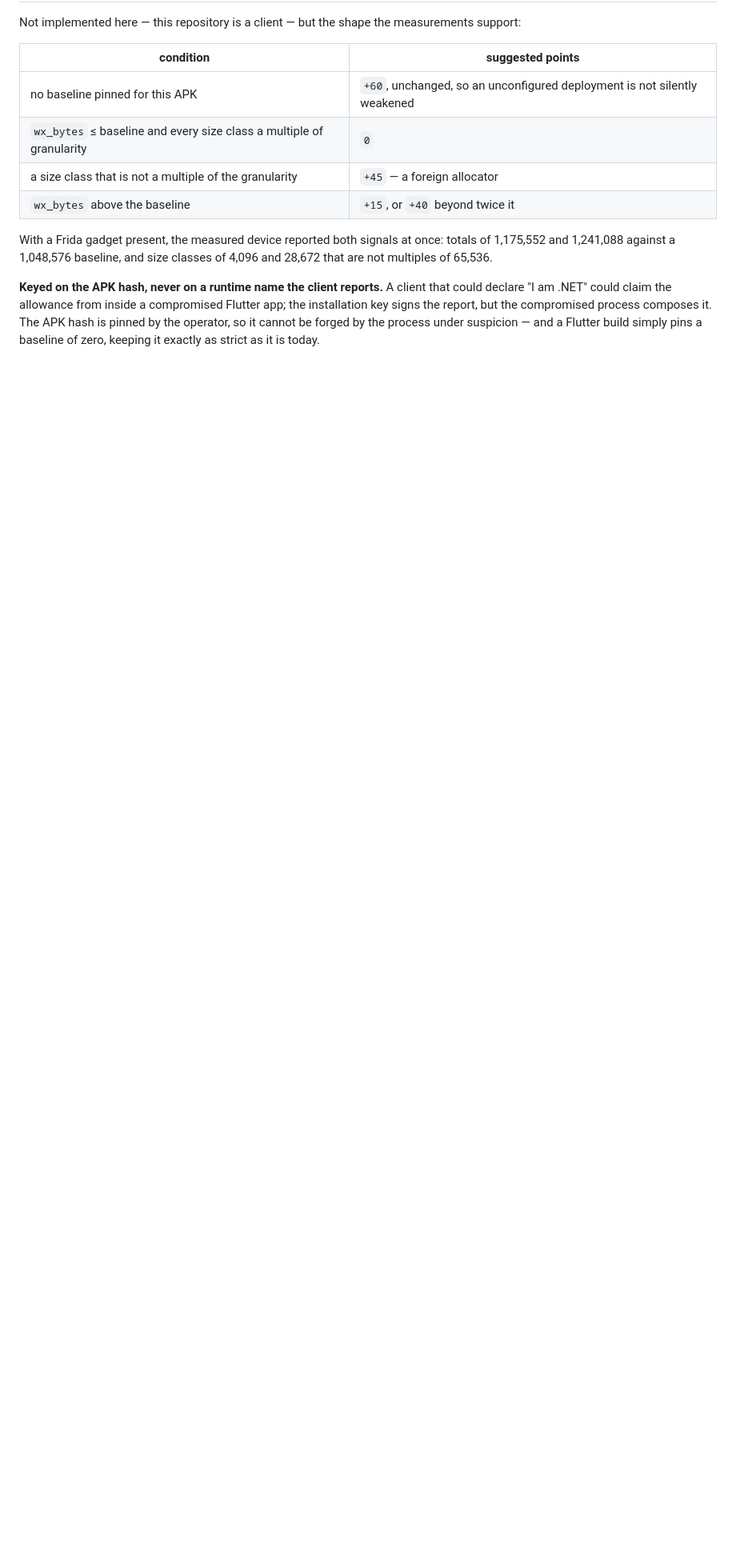
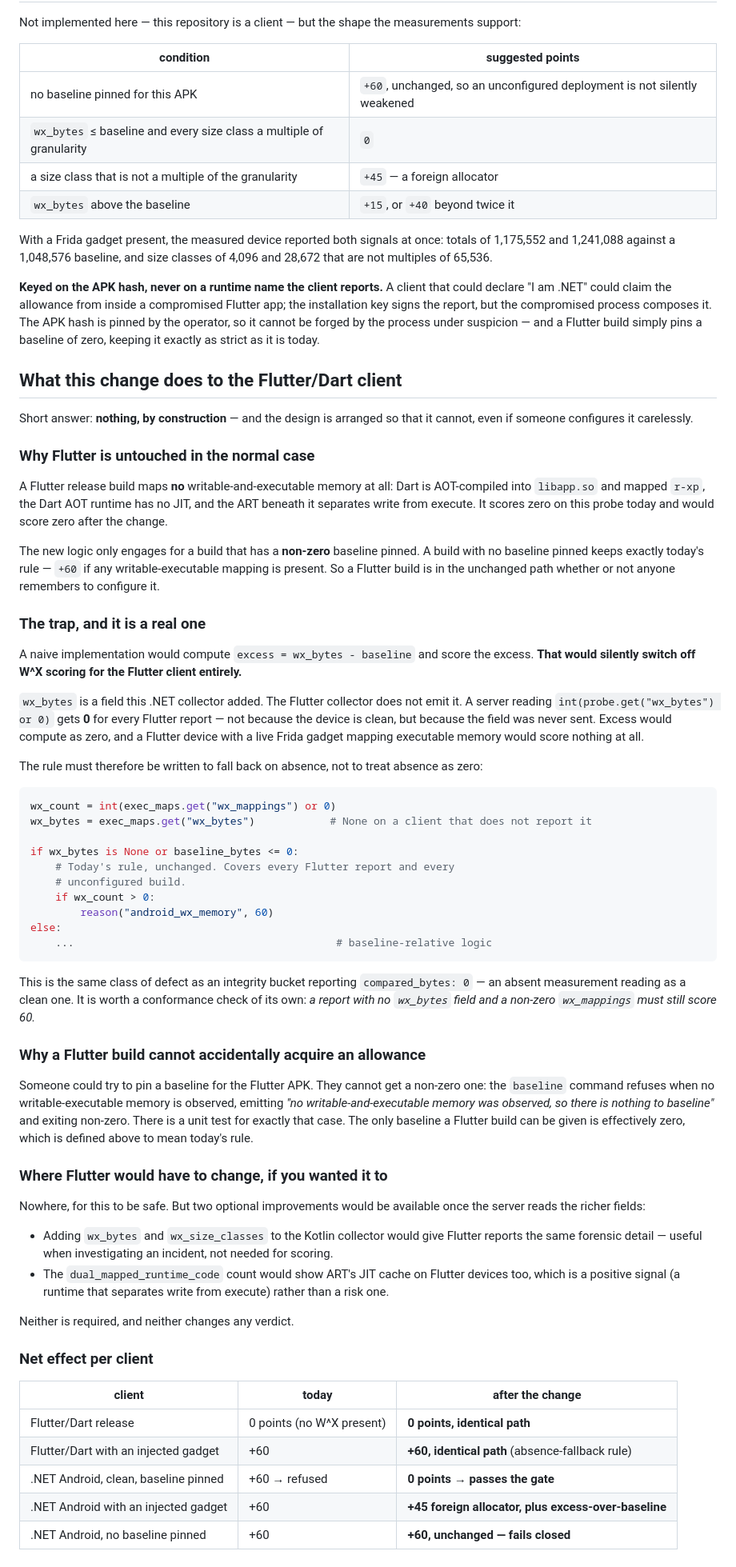
Before and after one commit to merajhasan88/devicefingerprinting_dialects, a Markdown page: docs/wx-baseline-process.md, the part around the change. Shown at 80% size. Rendered like a GitHub page; blank space fills up the shorter version.

Commit message:
Add battery item 16, rename item 9, and analyse the Flutter impact
Item 16 is structural code-integrity aimed at the application's own code rather
than a system library: hook the app's own native code, expect app_diff_bytes > 0,
android_app_code_modified +90 and a block. It is separated from item 14 because
the two catch different attacks, and for a customer it is the more meaningful of
the pair -- it is their code an attacker wants to patch. Proven on the Huawei.

Item 9 is renamed to say what it actually tests: name-based detection, with the
gadget left named libfrida-gadget.so on port 27042. DESIGN.md 27.11 already
proved a rename defeats it, so a passing item 9 says much less than a passing 14
or 16, and the list now says so rather than leaving the reader to infer it. The
note also records that 14 and 16 must be run with the gadget deliberately
renamed and moved off the default port, or they are not testing what they claim.

The Flutter analysis found a trap worth catching before anyone implements the
scoring change. A naive excess = wx_bytes - baseline would silently switch W^X
scoring off for the Flutter client: wx_bytes is a field this .NET collector
added, the Kotlin collector does not send it, and a server reading it as zero
would compute zero excess for every Flutter report -- including one from a device
with a live gadget. The rule has to fall back on the field being absent rather
than treat absence as zero, which is the same class of defect as a code-integrity
bucket reporting compared_bytes 0 and reading as clean.

Otherwise Flutter is untouched by construction: it maps no writable-executable
memory, the new logic only engages for a build with a non-zero baseline pinned,
and the baseline command refuses to emit one when no such memory is observed --
so a Flutter build cannot accidentally acquire an allowance.

DESIGN.md is refreshed from the reference repository, so these two edits to
section 25.11 need to travel back there or the next refresh will drop them.

Co-Authored-By: Claude Opus 5 (1M context) <noreply@anthropic.com>
Claude-Session: https://claude.ai/code/session_01W6JkYcVbTQBrS3eGvZVtfs

````diff
--- a/docs/wx-baseline-process.md
+++ b/docs/wx-baseline-process.md
@@ -85,3 +85,77 @@ multiples of 65,536.
 signs the report, but the compromised process composes it. The APK hash is pinned by the operator,
 so it cannot be forged by the process under suspicion — and a Flutter build simply pins a baseline
 of zero, keeping it exactly as strict as it is today.
+
+## What this change does to the Flutter/Dart client
+
+Short answer: **nothing, by construction** — and the design is arranged so that it cannot,
+even if someone configures it carelessly.
+
+### Why Flutter is untouched in the normal case
+
+A Flutter release build maps **no** writable-and-executable memory at all: Dart is AOT-compiled into
+`libapp.so` and mapped `r-xp`, the Dart AOT runtime has no JIT, and the ART beneath it separates
+write from execute. It scores zero on this probe today and would score zero after the change.
+
+The new logic only engages for a build that has a **non-zero** baseline pinned. A build with no
+baseline pinned keeps exactly today's rule — `+60` if any writable-executable mapping is present. So
+a Flutter build is in the unchanged path whether or not anyone remembers to configure it.
+
+### The trap, and it is a real one
+
+A naive implementation would compute `excess = wx_bytes - baseline` and score the excess. **That
+would silently switch off W^X scoring for the Flutter client entirely.**
+
+`wx_bytes` is a field this .NET collector added. The Flutter collector does not emit it. A server
+reading `int(probe.get("wx_bytes") or 0)` gets **0** for every Flutter report — not because the
+device is clean, but because the field was never sent. Excess would compute as zero, and a Flutter
+device with a live Frida gadget mapping executable memory would score nothing at all.
+
+The rule must therefore be written to fall back on absence, not to treat absence as zero:
+
+```python
+wx_count = int(exec_maps.get("wx_mappings") or 0)
+wx_bytes = exec_maps.get("wx_bytes")            # None on a client that does not report it
+
+if wx_bytes is None or baseline_bytes <= 0:
+    # Today's rule, unchanged. Covers every Flutter report and every
+    # unconfigured build.
+    if wx_count > 0:
+        reason("android_wx_memory", 60)
+else:
+    ...                                          # baseline-relative logic
+```
+
+This is the same class of defect as an integrity bucket reporting `compared_bytes: 0` — an absent
+measurement reading as a clean one. It is worth a conformance check of its own: *a report with no
+`wx_bytes` field and a non-zero `wx_mappings` must still score 60.*
+
+### Why a Flutter build cannot accidentally acquire an allowance
+
+Someone could try to pin a baseline for the Flutter APK. They cannot get a non-zero one: the
+`baseline` command refuses when no writable-executable memory is observed, emitting *"no
+writable-and-executable memory was observed, so there is nothing to baseline"* and exiting non-zero.
+There is a unit test for exactly that case. The only baseline a Flutter build can be given is
+effectively zero, which is defined above to mean today's rule.
+
+### Where Flutter would have to change, if you wanted it to
+
+Nowhere, for this to be safe. But two optional improvements would be available once the server reads
+the richer fields:
+
+- Adding `wx_bytes` and `wx_size_classes` to the Kotlin collector would give Flutter reports the same
+  forensic detail — useful when investigating an incident, not needed for scoring.
+- The `dual_mapped_runtime_code` count would show ART's JIT cache on Flutter devices too, which is a
+  positive signal (a runtime that separates write from execute) rather than a risk one.
+
+Neither is required, and neither changes any verdict.
+
+### Net effect per client
+
+| client | today | after the change |
+|---|---|---|
+| Flutter/Dart release | 0 points (no W^X present) | **0 points, identical path** |
+| Flutter/Dart with an injected gadget | +60 | **+60, identical path** (absence-fallback rule) |
+| .NET Android, clean, baseline pinned | +60 → refused | **0 points → passes the gate** |
+| .NET Android with an injected gadget | +60 | **+45 foreign allocator, plus excess-over-baseline** |
+| .NET Android, no baseline pinned | +60 | **+60, unchanged — fails closed** |
````
Also changed, not shown: DESIGN.md (+17 -1 lines), docs/handset-battery.md (+12 -5 lines).
